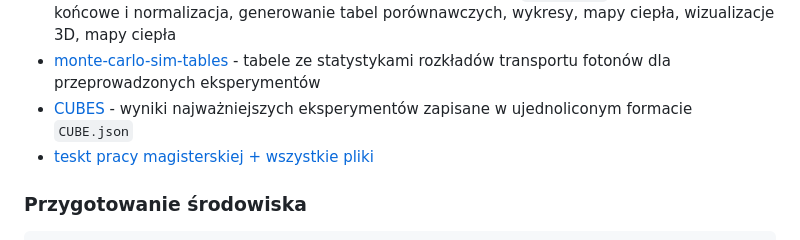
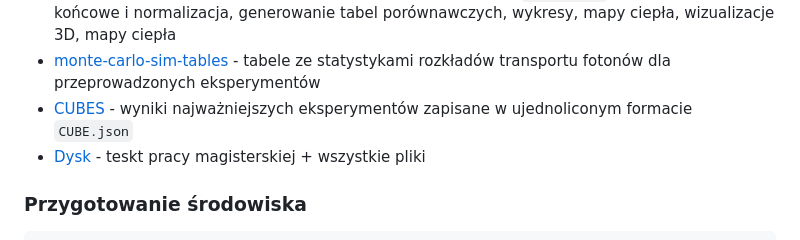
Before and after one commit to Mateuszq28/monte-carlo-sim-python, a Markdown page: README.md, the part around the change. GitHub-like rendering.

```diff
--- a/README.md
+++ b/README.md
@@ -15,7 +15,7 @@ autor: Mateusz Miler<br/>
 - [monte-carlo-sim-benchmark](https://github.com/Mateuszq28/monte-carlo-sim-benchmark) - przykładowe symulacje z literatury (tiny, small, mc321) oraz ich porównanie z własną symulacją, zapis do jednolitego formatu `CUBES.json`, przetwarzanie końcowe i normalizacja, generowanie tabel porównawczych, wykresy, mapy ciepła, wizualizacje 3D, mapy ciepła
 - [monte-carlo-sim-tables](https://github.com/Mateuszq28/monte-carlo-sim-tables) - tabele ze statystykami rozkładów transportu fotonów dla przeprowadzonych eksperymentów
 - [CUBES](https://1drv.ms/f/c/7871da7edeb06dcc/Ei70d6guE4lBgMsf6FgGbJsBUcYmqrgZFZZxBHvQeMgqBQ) - wyniki najważniejszych eksperymentów zapisane w ujednoliconym formacie `CUBE.json`
-- [teskt pracy magisterskiej + wszystkie pliki](https://drive.google.com/drive/folders/1w5mu88Oztn0OJCEOYhBU6R8CN_KE6HxM?usp=sharing)
+- [Dysk](https://drive.google.com/drive/folders/1w5mu88Oztn0OJCEOYhBU6R8CN_KE6HxM?usp=sharing) - teskt pracy magisterskiej + wszystkie pliki
 
 ### Przygotowanie środowiska
 
```
